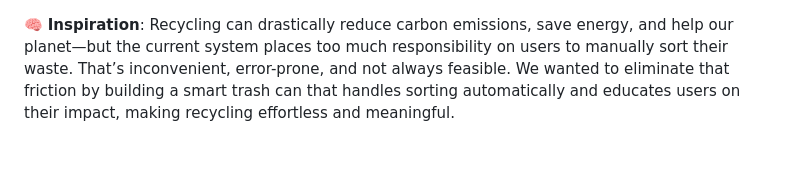
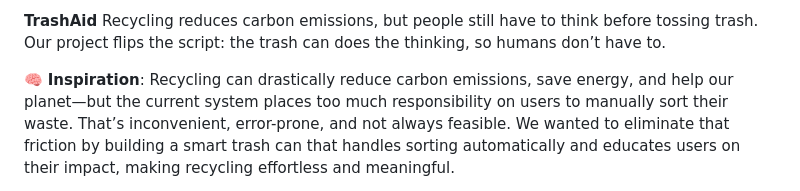
Before and after one commit to sadafsayeed/TrashAid, a Markdown page: README.md, the part around the change. GitHub-like rendering; blank space fills up the shorter version.

```diff
--- a/README.md
+++ b/README.md
@@ -1,3 +1,7 @@
+**TrashAid**
+Recycling reduces carbon emissions, but people still have to think before tossing trash. Our project flips the script: the trash can does the thinking, so humans don’t have to.
+
+
 🧠 **Inspiration**: Recycling can drastically reduce carbon emissions, save energy, and help our planet—but the current system places too much responsibility on users to manually sort their waste. That’s inconvenient, error-prone, and not always feasible. We wanted to eliminate that friction by building a smart trash can that handles sorting automatically and educates users on their impact, making recycling effortless and meaningful.
 
 💡**What it does**: TrashAid is an intelligent trash can that automatically classifies and sorts waste into the correct bin: recyclable, compost, or landfill. Here's how it works:
```
